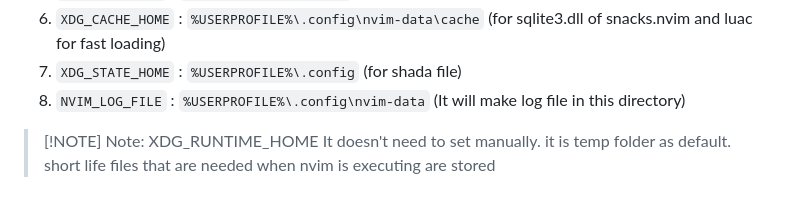
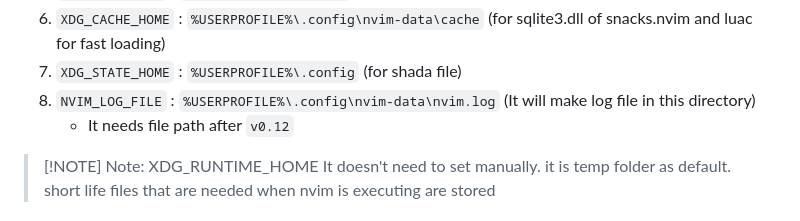
Before and after one commit to Jaehaks/nvim_config, a Markdown page: README.md, the part around the change. Rendered like a GitHub page.

Commit message:
doc(README) : update about NVIM_LOG_FILE after v0.12
After v0.12, NVIM_LOG_FILE must be a file path

```diff
--- a/README.md
+++ b/README.md
@@ -25,7 +25,8 @@
 5. `XDG_DATA_HOME` : `%USERPROFILE%\.config` (nvim-data)
 6. `XDG_CACHE_HOME` : `%USERPROFILE%\.config\nvim-data\cache` (for sqlite3.dll of snacks.nvim and luac for fast loading)
 6. `XDG_STATE_HOME` : `%USERPROFILE%\.config` (for shada file)
-8. `NVIM_LOG_FILE` : `%USERPROFILE%\.config\nvim-data` (It will make log file in this directory)
+8. `NVIM_LOG_FILE` : `%USERPROFILE%\.config\nvim-data\nvim.log` (It will make log file in this directory)
+	- It needs file path after `v0.12`
 
 > [!NOTE] Note: XDG_RUNTIME_HOME
 > It doesn't need to set manually. it is temp folder as default.
```
